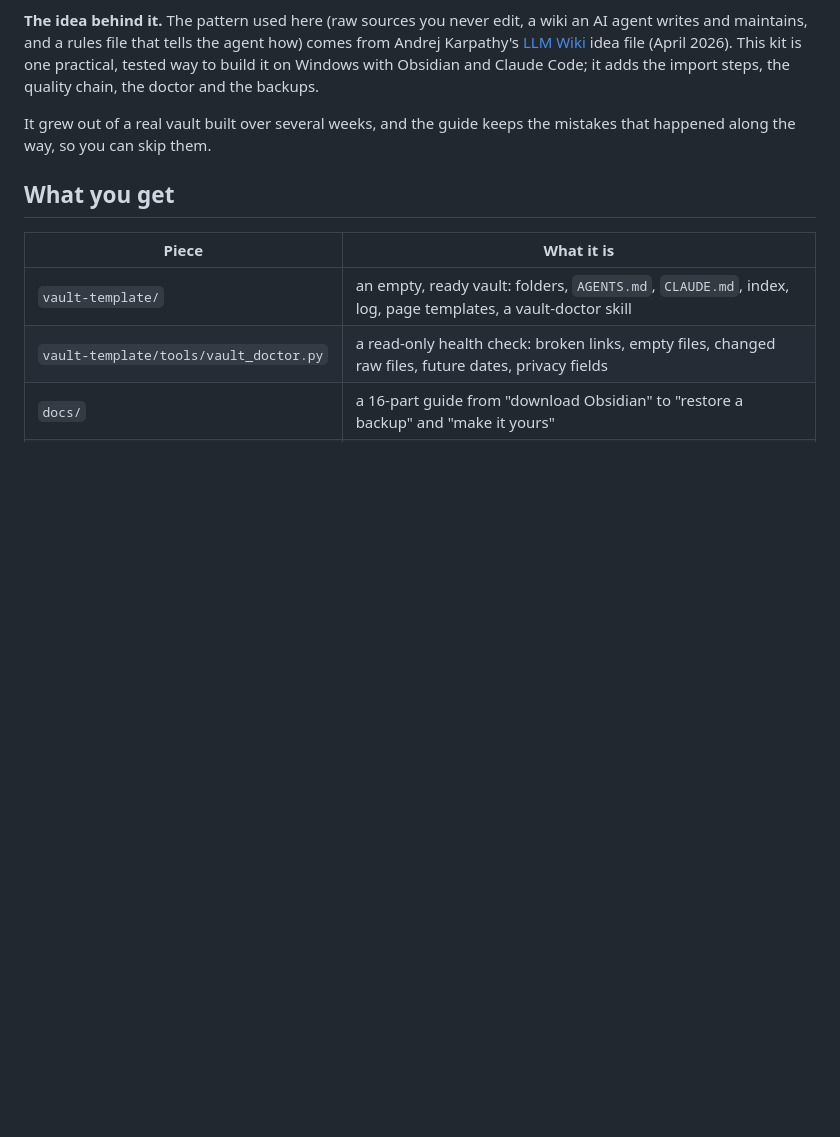
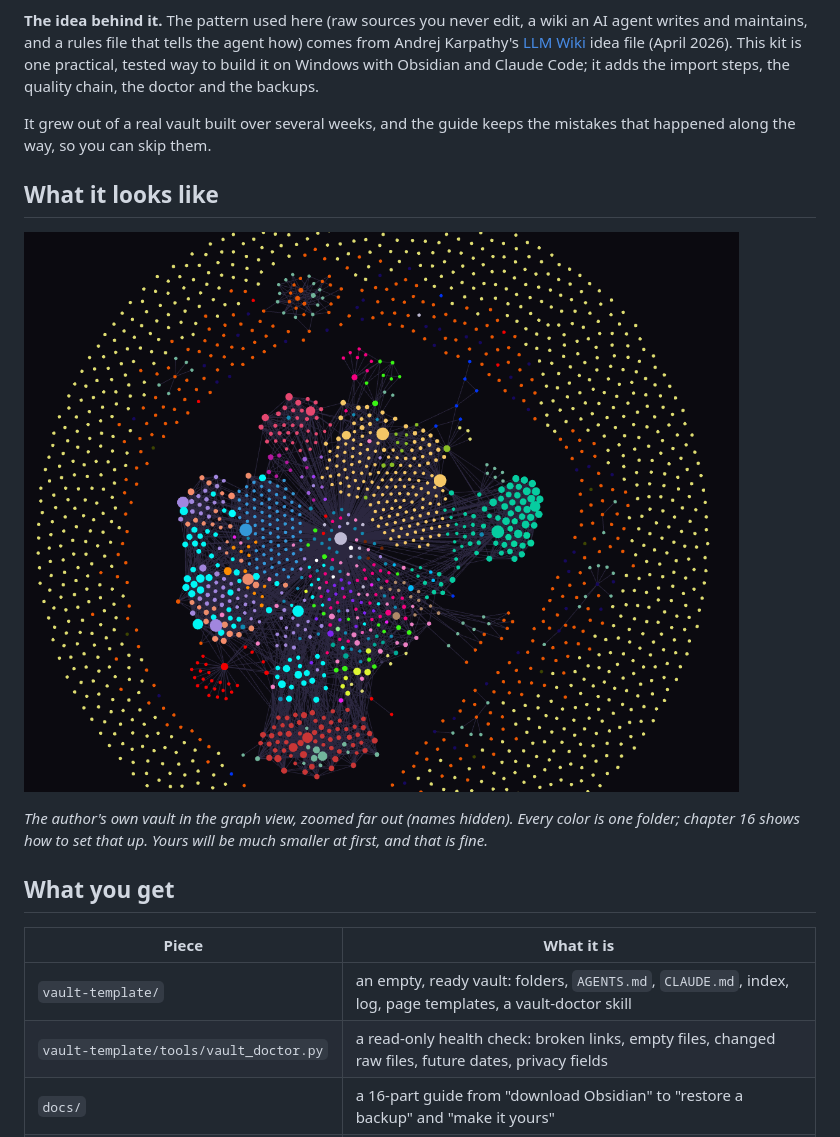
Before and after one commit to jenny-gecglr/second-brain-from-scratch, a Markdown page: README.md, the part around the change. Rendered like a GitHub page; pictures changed too: assets/graph-example.png (added); blank space fills up the shorter version.

Commit message:
Add a graph view screenshot of the author's vault (names hidden)
Co-Authored-By: Claude Sonnet 5.5 <noreply@anthropic.com>

```diff
--- a/README.md
+++ b/README.md
@@ -17,6 +17,12 @@ Most people who try a "second brain" end up with one of two things: a folder of
 **The idea behind it.** The pattern used here (raw sources you never edit, a wiki an AI agent writes and maintains, and a rules file that tells the agent how) comes from Andrej Karpathy's [LLM Wiki](https://gist.github.com/karpathy/442a6bf555914893e9891c11519de94f) idea file (April 2026). This kit is one practical, tested way to build it on Windows with Obsidian and Claude Code; it adds the import steps, the quality chain, the doctor and the backups.
 
 It grew out of a real vault built over several weeks, and the guide keeps the mistakes that happened along the way, so you can skip them.
+
+## What it looks like
+
+![The author's own vault in Obsidian's graph view, zoomed out, with folder colors](assets/graph-example.png)
+
+*The author's own vault in the graph view, zoomed far out (names hidden). Every color is one folder; chapter 16 shows how to set that up. Yours will be much smaller at first, and that is fine.*
 
 ## What you get
 
```
Also changed, not shown: docs/16-make-it-yours.md (+2 -0 lines).
